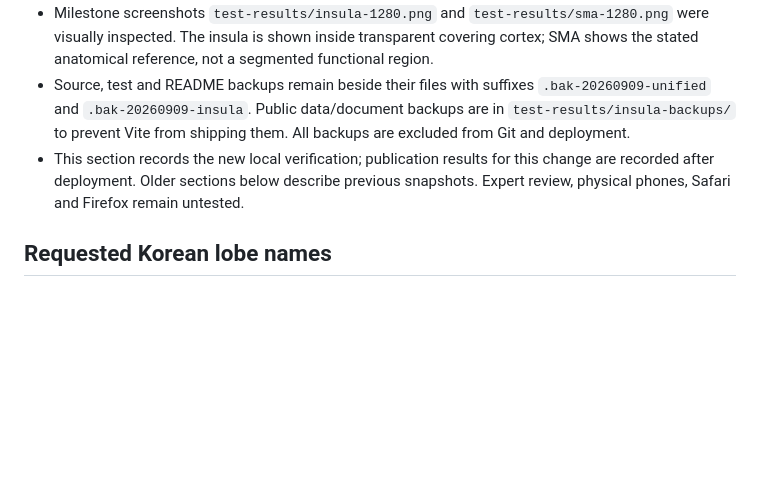
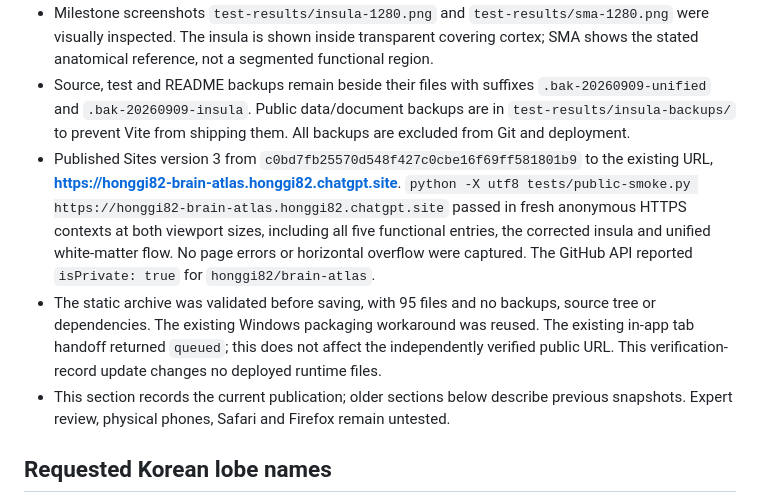
Before and after one commit to honggi82/brain-atlas, a Markdown page: QA.md, the part around the change. Drawn GitHub-style; blank space fills up the shorter version.

Commit message:
Record anonymous verification of unified anatomy release

```diff
--- a/QA.md
+++ b/QA.md
@@ -10,7 +10,9 @@
 - The first candidate test incorrectly assumed that re-entering white-matter mode resets the chosen pathway to the corpus callosum. It correctly preserved the previous whole-brain state; the test now explicitly selects corpus callosum before testing the no-table case. No application assertion was weakened.
 - Milestone screenshots `test-results/insula-1280.png` and `test-results/sma-1280.png` were visually inspected. The insula is shown inside transparent covering cortex; SMA shows the stated anatomical reference, not a segmented functional region.
 - Source, test and README backups remain beside their files with suffixes `.bak-20260909-unified` and `.bak-20260909-insula`. Public data/document backups are in `test-results/insula-backups/` to prevent Vite from shipping them. All backups are excluded from Git and deployment.
-- This section records the new local verification; publication results for this change are recorded after deployment. Older sections below describe previous snapshots. Expert review, physical phones, Safari and Firefox remain untested.
+- Published Sites version 3 from `c0bd7fb25570d548f427c0cbe16f69ff581801b9` to the existing URL, **https://honggi82-brain-atlas.honggi82.chatgpt.site**. `python -X utf8 tests/public-smoke.py https://honggi82-brain-atlas.honggi82.chatgpt.site` passed in fresh anonymous HTTPS contexts at both viewport sizes, including all five functional entries, the corrected insula and unified white-matter flow. No page errors or horizontal overflow were captured. The GitHub API reported `isPrivate: true` for `honggi82/brain-atlas`.
+- The static archive was validated before saving, with 95 files and no backups, source tree or dependencies. The existing Windows packaging workaround was reused. The existing in-app tab handoff returned `queued`; this does not affect the independently verified public URL. This verification-record update changes no deployed runtime files.
+- This section records the current publication; older sections below describe previous snapshots. Expert review, physical phones, Safari and Firefox remain untested.
 
 ## Requested Korean lobe names
 
```
